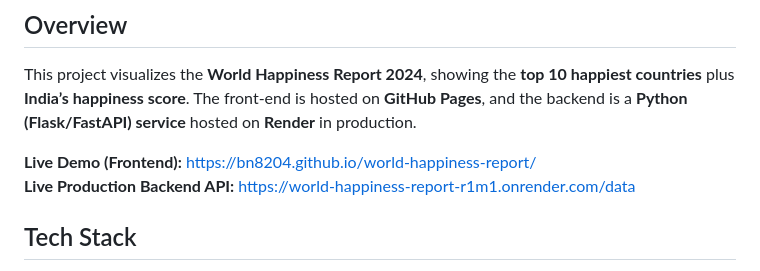
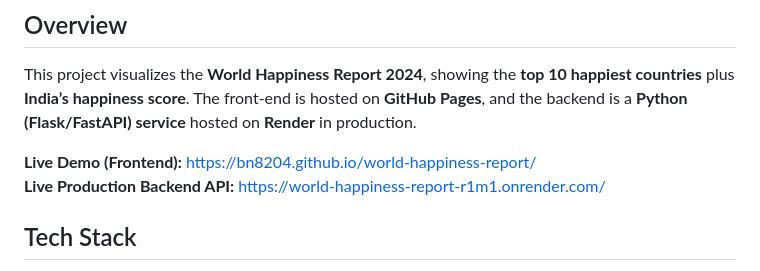
Before and after one commit to bn8204/world-happiness-report, a Markdown page: README.md, the part around the change. Rendered like a GitHub page.

```diff
--- a/README.md
+++ b/README.md
@@ -9,7 +9,7 @@
 This project visualizes the **World Happiness Report 2024**, showing the **top 10 happiest countries** plus **India’s happiness score**. The front-end is hosted on **GitHub Pages**, and the backend is a **Python (Flask/FastAPI) service** hosted on **Render** in production.
 
 **Live Demo (Frontend):** [https://bn8204.github.io/world-happiness-report/](https://bn8204.github.io/world-happiness-report/)
-**Live Production Backend API:** [https://world-happiness-report-r1m1.onrender.com/data](https://world-happiness-report-r1m1.onrender.com)
+**Live Production Backend API:** [https://world-happiness-report-r1m1.onrender.com/](https://world-happiness-report-r1m1.onrender.com)
 
 
 
```
